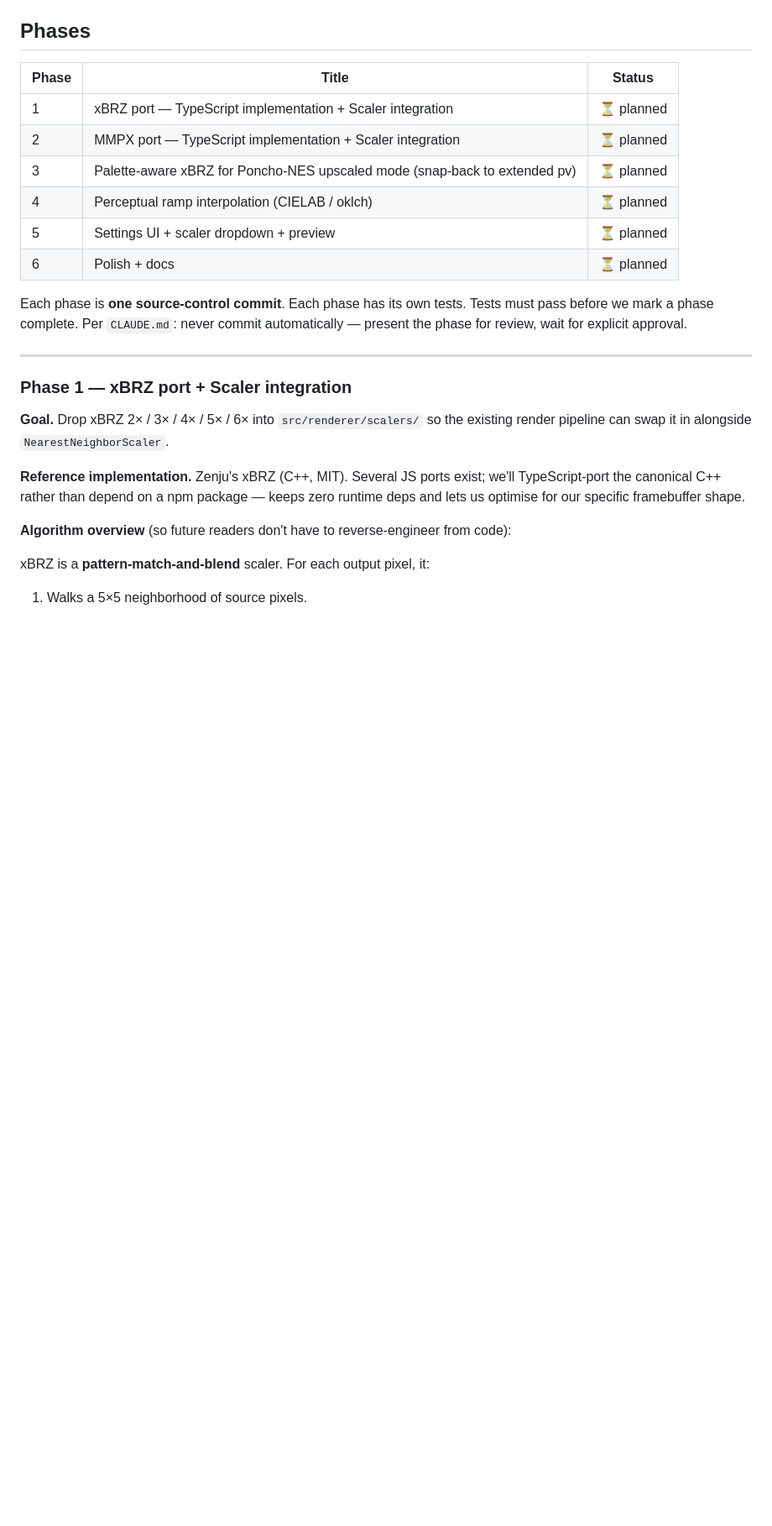
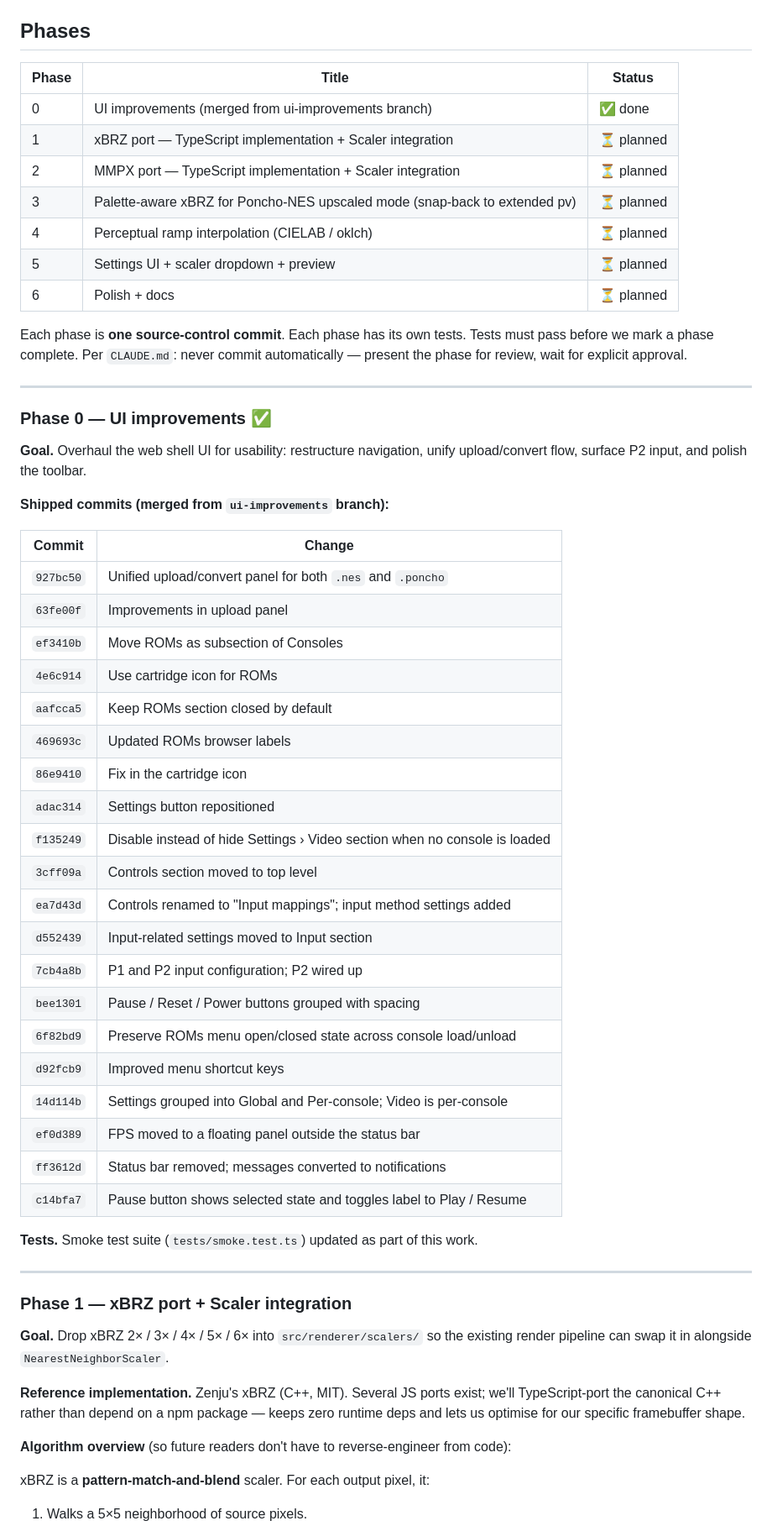
Before and after one commit to DaJungle79/poncho, a Markdown page: docs/v0.5.0-plan.md, the part around the change. Shown at 84% size. Rendered like a GitHub page; blank space fills up the shorter version.

Commit message:
update plan

```diff
--- a/docs/v0.5.0-plan.md
+++ b/docs/v0.5.0-plan.md
@@ -71,6 +71,7 @@ A scaler ships if **all** of these are true on the manual smoke set (SMB, Bomber
 
 | Phase | Title | Status |
 |-------|-------|--------|
+| 0     | UI improvements (merged from ui-improvements branch) | ✅ done |
 | 1     | xBRZ port — TypeScript implementation + Scaler integration | ⏳ planned |
 | 2     | MMPX port — TypeScript implementation + Scaler integration | ⏳ planned |
 | 3     | Palette-aware xBRZ for Poncho-NES upscaled mode (snap-back to extended pv) | ⏳ planned |
@@ -79,6 +80,39 @@ A scaler ships if **all** of these are true on the manual smoke set (SMB, Bomber
 | 6     | Polish + docs | ⏳ planned |
 
 Each phase is **one source-control commit**. Each phase has its own tests. Tests must pass before we mark a phase complete. Per `CLAUDE.md`: never commit automatically — present the phase for review, wait for explicit approval.
+
+---
+
+### Phase 0 — UI improvements ✅
+
+**Goal.** Overhaul the web shell UI for usability: restructure navigation, unify upload/convert flow, surface P2 input, and polish the toolbar.
+
+**Shipped commits (merged from `ui-improvements` branch):**
+
+| Commit | Change |
+|--------|--------|
+| `927bc50` | Unified upload/convert panel for both `.nes` and `.poncho` |
+| `63fe00f` | Improvements in upload panel |
+| `ef3410b` | Move ROMs as subsection of Consoles |
+| `4e6c914` | Use cartridge icon for ROMs |
+| `aafcca5` | Keep ROMs section closed by default |
+| `469693c` | Updated ROMs browser labels |
+| `86e9410` | Fix in the cartridge icon |
+| `adac314` | Settings button repositioned |
+| `f135249` | Disable instead of hide Settings › Video section when no console is loaded |
+| `3cff09a` | Controls section moved to top level |
+| `ea7d43d` | Controls renamed to "Input mappings"; input method settings added |
+| `d552439` | Input-related settings moved to Input section |
+| `7cb4a8b` | P1 and P2 input configuration; P2 wired up |
+| `bee1301` | Pause / Reset / Power buttons grouped with spacing |
+| `6f82bd9` | Preserve ROMs menu open/closed state across console load/unload |
+| `d92fcb9` | Improved menu shortcut keys |
+| `14d114b` | Settings grouped into Global and Per-console; Video is per-console |
+| `ef0d389` | FPS moved to a floating panel outside the status bar |
+| `ff3612d` | Status bar removed; messages converted to notifications |
+| `c14bfa7` | Pause button shows selected state and toggles label to Play / Resume |
+
+**Tests.** Smoke test suite (`tests/smoke.test.ts`) updated as part of this work.
 
 ---
 
```
